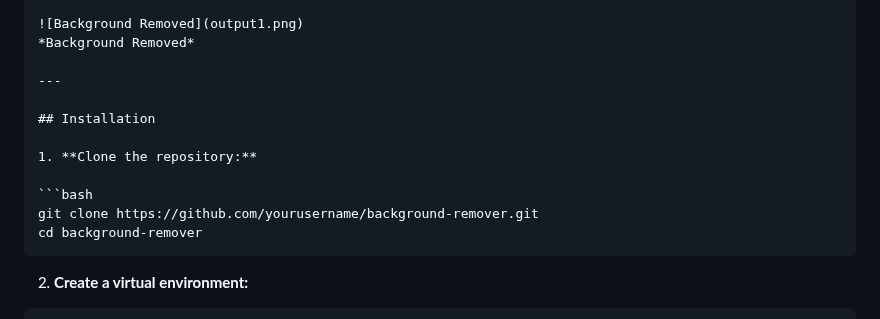
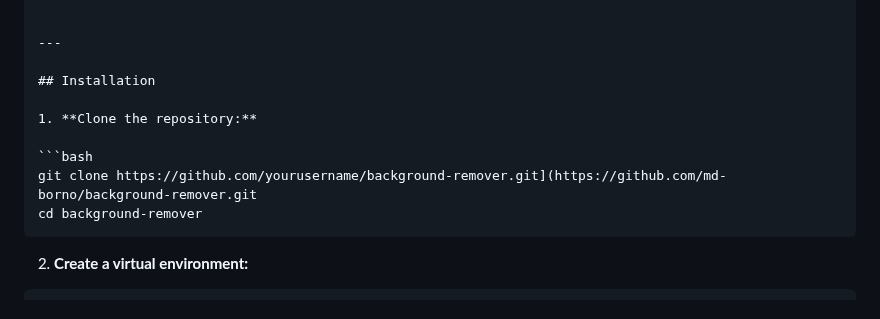
Before and after one commit to md-borno/background-remover, a Markdown page: README.md, the part around one of its changes. Rendered like a GitHub page.

`````diff
--- a/README.md
+++ b/README.md
@@ -28,6 +33,4 @@ This app uses a **lightweight U2Net model (`u2netp`)** for faster processing and
 
-![Background Removed](output1.png)
-*Background Removed*
 
 ---
 
@@ -36,7 +39,7 @@ This app uses a **lightweight U2Net model (`u2netp`)** for faster processing and
 1. **Clone the repository:**
 
 ```bash
-git clone https://github.com/yourusername/background-remover.git
+git clone https://github.com/yourusername/background-remover.git](https://github.com/md-borno/background-remover.git
 cd background-remover
 ````
 
`````
Also changed, not shown: other parts of README.md (+7 -2 lines).
